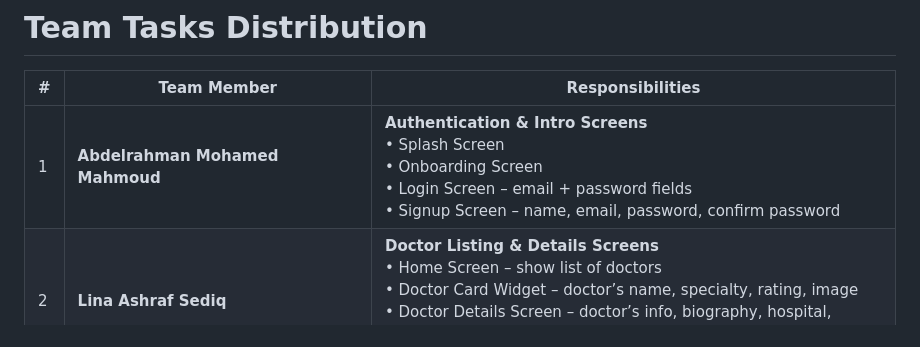
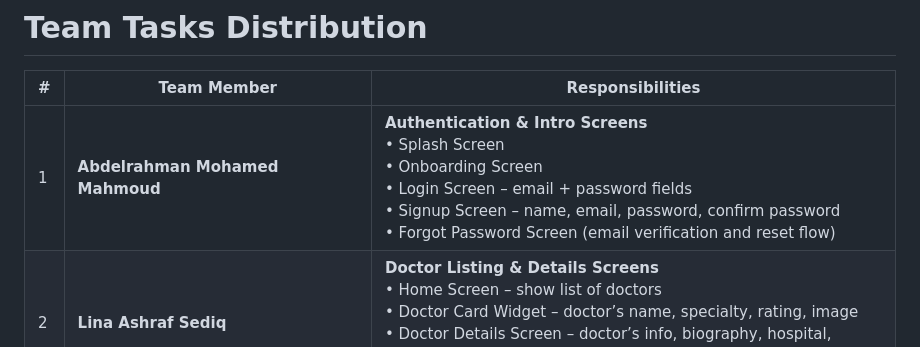
Before and after one commit to abdullrhmanmhmd/DocDoc_appointment_app, a Markdown page: README.md, the part around the change. Drawn GitHub-style.

Commit message:
Add Forgot Password Screen to responsibilities

```diff
--- a/README.md
+++ b/README.md
@@ -42,7 +42,7 @@ It showcases modern UI design principles, responsive layouts, and clean, maintai
 
 | # | Team Member | Responsibilities |
 |---|-------------------------------|------------------------------------------------------------------------------------------------------------------------------------------------------------------------------------------------------------------------------------------------------------------------------------------------------------------------------------------------------------------------------------------------------------------------------------------------------------------------------------------------------------------------------------|
-| 1 | **Abdelrahman Mohamed Mahmoud** | **Authentication & Intro Screens** <br> • Splash Screen <br> • Onboarding Screen <br> • Login Screen – email + password fields <br> • Signup Screen – name, email, password, confirm password <br> |
+| 1 | **Abdelrahman Mohamed Mahmoud** | **Authentication & Intro Screens** <br> • Splash Screen <br> • Onboarding Screen <br> • Login Screen – email + password fields <br> • Signup Screen – name, email, password, confirm password <br>• Forgot Password Screen (email verification and reset flow) |
 | 2 | **Lina Ashraf Sediq** | **Doctor Listing & Details Screens** <br> • Home Screen – show list of doctors <br> • Doctor Card Widget – doctor’s name, specialty, rating, image <br> • Doctor Details Screen – doctor’s info, biography, hospital, contact <br> • Search / Filter Screen – search by name or specialty |
 | 3 | **AlaaAllah Arafa** | **Appointment Booking Screens** <br> • Appointment Form Screen – choose doctor, date, time, notes <br> • Appointment Confirmation Screen – booking success + summary <br> • My Appointments Screen – list user’s upcoming/past appointments <br> • Cancel Appointment Dialog / Popup |
 | 4 | **Haydi Mostafa** | **Profile & Settings Screens** <br> • Profile Screen – show user name, photo, email <br> • Edit Profile Screen – allow user to update info/photo <br> • Settings Screen – logout button, app info, notifications toggle <br> • About Page  |
```
